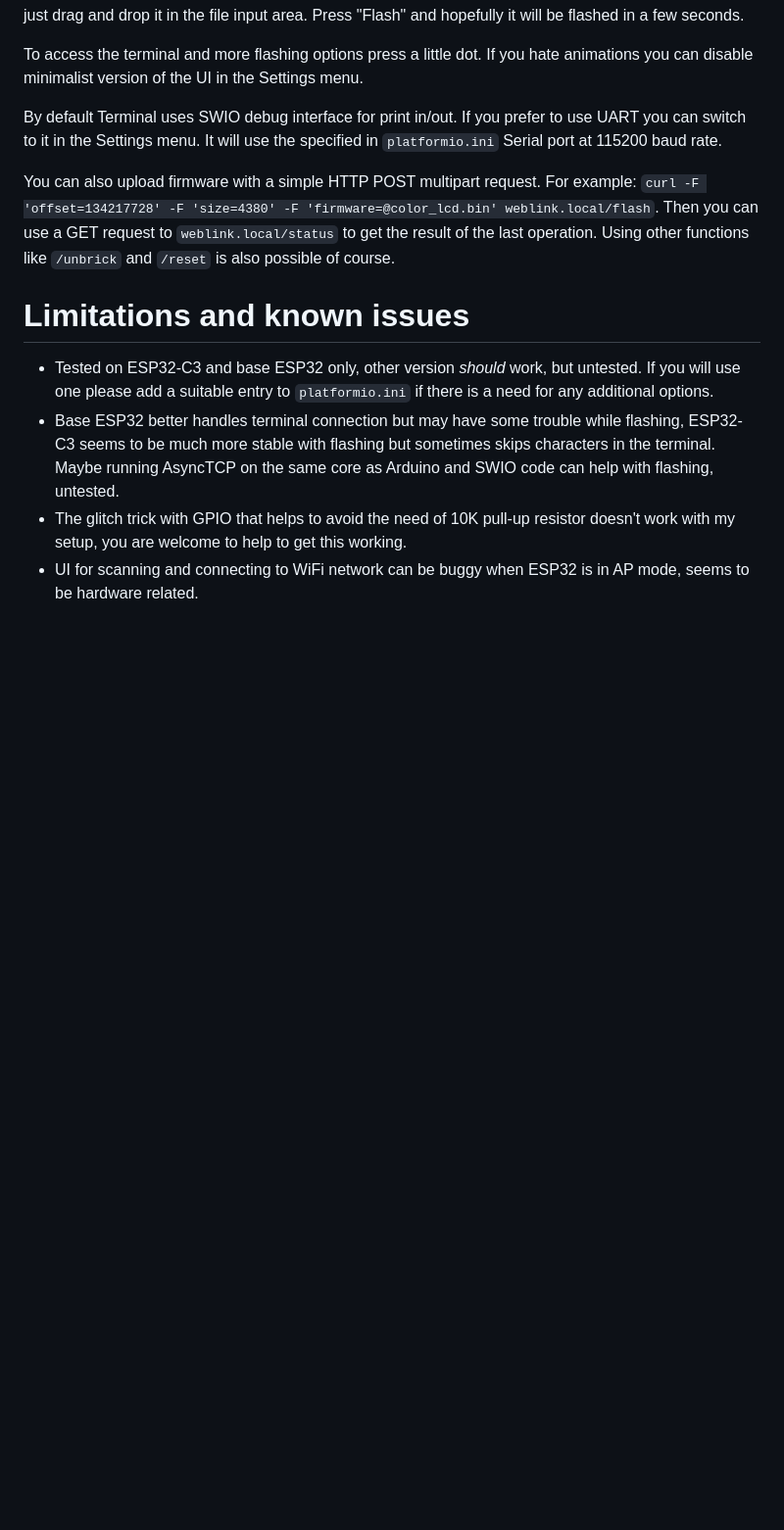
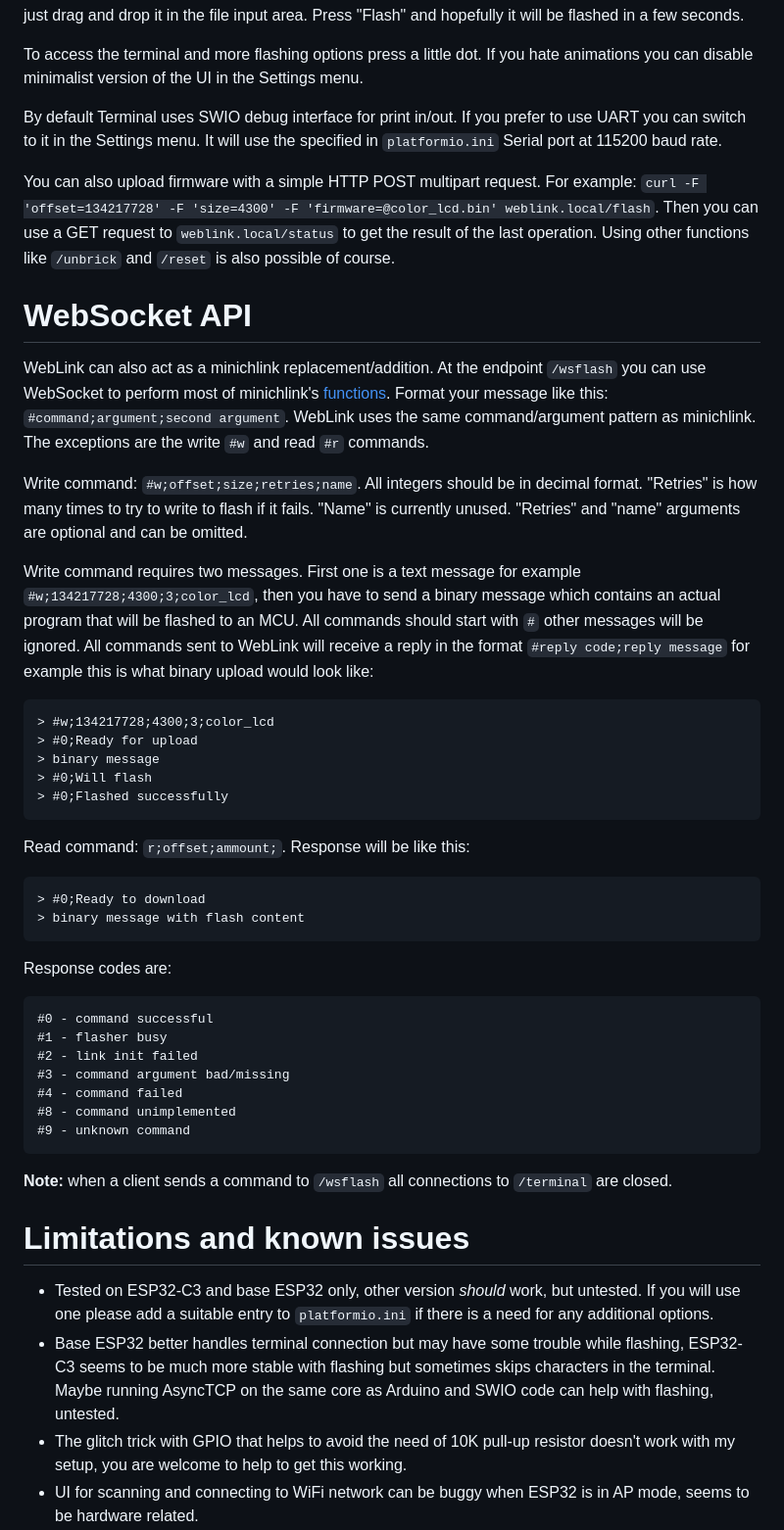
Before and after one commit to Subjective-Reality-Labs/WCH_WebLink, a Markdown page: README.md, the part around the change. Shown: that part at 98% size. Drawn GitHub-style; blank space fills up the shorter version.

````diff
--- a/README.md
+++ b/README.md
@@ -14,8 +14,39 @@ To access the terminal and more flashing options press a little dot. If you hate
 
 By default Terminal uses SWIO debug interface for print in/out. If you prefer to use UART you can switch to it in the Settings menu. It will use the specified in ``platformio.ini`` Serial port at 115200 baud rate.
 
-You can also upload firmware with a simple HTTP POST multipart request. For example: ``curl -F 'offset=134217728' -F 'size=4380' -F 'firmware=@color_lcd.bin' weblink.local/flash``. Then you can use a GET request to ``weblink.local/status`` to get the result of the last operation. Using other functions like ``/unbrick`` and ``/reset`` is also possible of course.
+You can also upload firmware with a simple HTTP POST multipart request. For example: ``curl -F 'offset=134217728' -F 'size=4300' -F 'firmware=@color_lcd.bin' weblink.local/flash``. Then you can use a GET request to ``weblink.local/status`` to get the result of the last operation. Using other functions like ``/unbrick`` and ``/reset`` is also possible of course.
 
+# WebSocket API
+WebLink can also act as a minichlink replacement/addition. At the endpoint ``/wsflash`` you can use WebSocket to perform most of minichlink's [functions](https://github.com/cnlohr/ch32v003fun/tree/master/minichlink).
+Format your message like this: ``#command;argument;second argument``. WebLink uses the same command/argument pattern as minichlink. The exceptions are the write ``#w`` and read ``#r`` commands.
+
+Write command: ``#w;offset;size;retries;name``. All integers should be in decimal format. "Retries" is how many times to try to write to flash if it fails. "Name" is currently unused. "Retries" and "name" arguments are optional and can be omitted.
+
+Write command requires two messages. First one is a text message for example ``#w;134217728;4300;3;color_lcd``, then you have to send a binary message which contains an actual program that will be flashed to an MCU.
+All commands should start with ``#`` other messages will be ignored. All commands sent to WebLink will receive a reply in the format ``#reply code;reply message`` for example this is what binary upload would look like:
+```
+> #w;134217728;4300;3;color_lcd
+> #0;Ready for upload
+> binary message
+> #0;Will flash
+> #0;Flashed successfully
+```
+Read command: ``r;offset;ammount;``. Response will be like this:
+```
+> #0;Ready to download
+> binary message with flash content
+```
+Response codes are:
+```
+#0 - command successful
+#1 - flasher busy
+#2 - link init failed
+#3 - command argument bad/missing
+#4 - command failed
+#8 - command unimplemented
+#9 - unknown command
+```
+**Note:** when a client sends a command to ``/wsflash`` all connections to ``/terminal`` are closed.
 # Limitations and known issues
 - Tested on ESP32-C3 and base ESP32 only, other version _should_ work, but untested. If you will use one please add a suitable entry to ``platformio.ini`` if there is a need for any additional options.
 - Base ESP32 better handles terminal connection but may have some trouble while flashing, ESP32-C3 seems to be much more stable with flashing but sometimes skips characters in the terminal.
````
